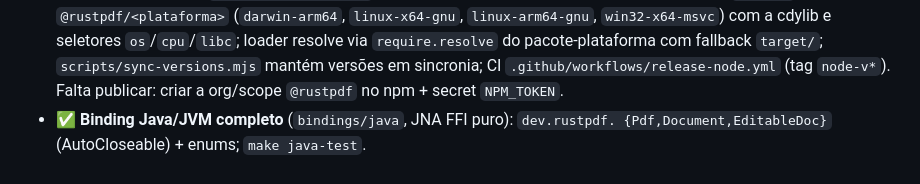
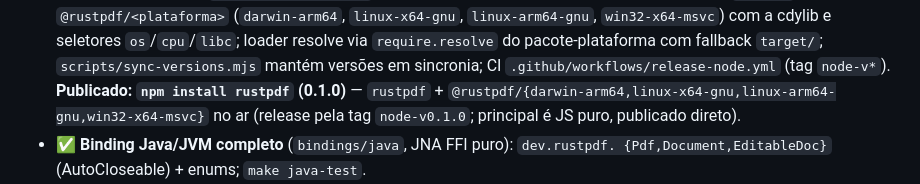
Before and after one commit to rustpdf/rustpdf, a Markdown page: PENDING.md, the part around the change. Rendered like a GitHub page.

Commit message:
docs(node): mark npm publish done in PENDING
Co-Authored-By: Claude Opus 4.8 (1M context) <noreply@anthropic.com>

```diff
--- a/PENDING.md
+++ b/PENDING.md
@@ -109,7 +109,9 @@ Legenda: 🟡 parcial (implementado em parte) · ⏳ adiado (não iniciado)
   cdylib e seletores `os`/`cpu`/`libc`; loader resolve via `require.resolve` do
   pacote-plataforma com fallback `target/`; `scripts/sync-versions.mjs` mantém
   versões em sincronia; CI `.github/workflows/release-node.yml` (tag `node-v*`).
-  Falta publicar: criar a org/scope `@rustpdf` no npm + secret `NPM_TOKEN`.
+  **Publicado: `npm install rustpdf` (0.1.0)** — `rustpdf` +
+  `@rustpdf/{darwin-arm64,linux-x64-gnu,linux-arm64-gnu,win32-x64-msvc}` no ar
+  (release pela tag `node-v0.1.0`; principal é JS puro, publicado direto).
 - ✅ **Binding Java/JVM completo** (`bindings/java`, JNA FFI puro): `dev.rustpdf.
   {Pdf,Document,EditableDoc}` (AutoCloseable) + enums; `make java-test`.
 - ✅ **Binding Delphi/Free Pascal completo** (`bindings/delphi/RustPdf.pas`, FFI
```
